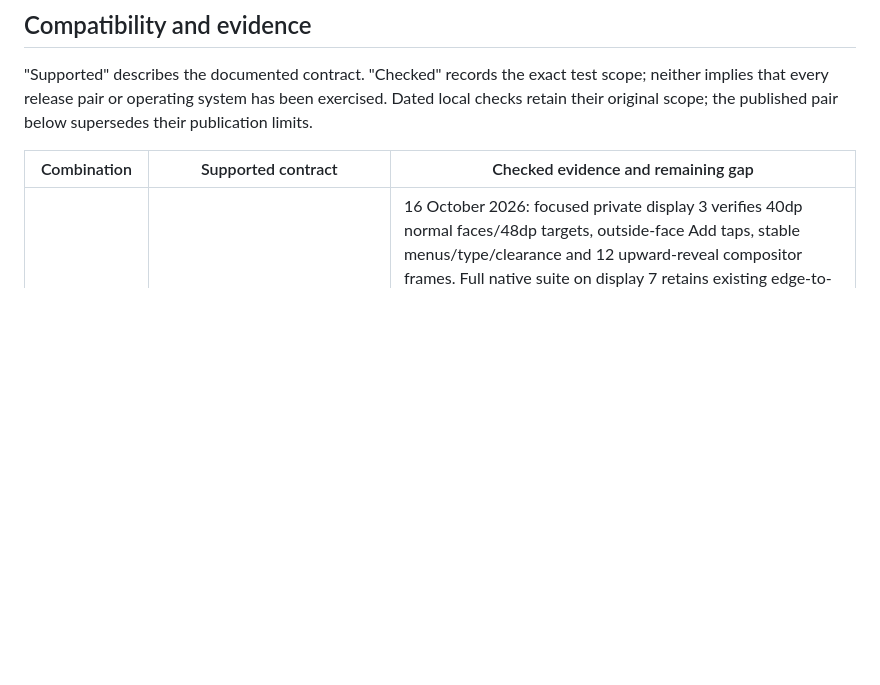
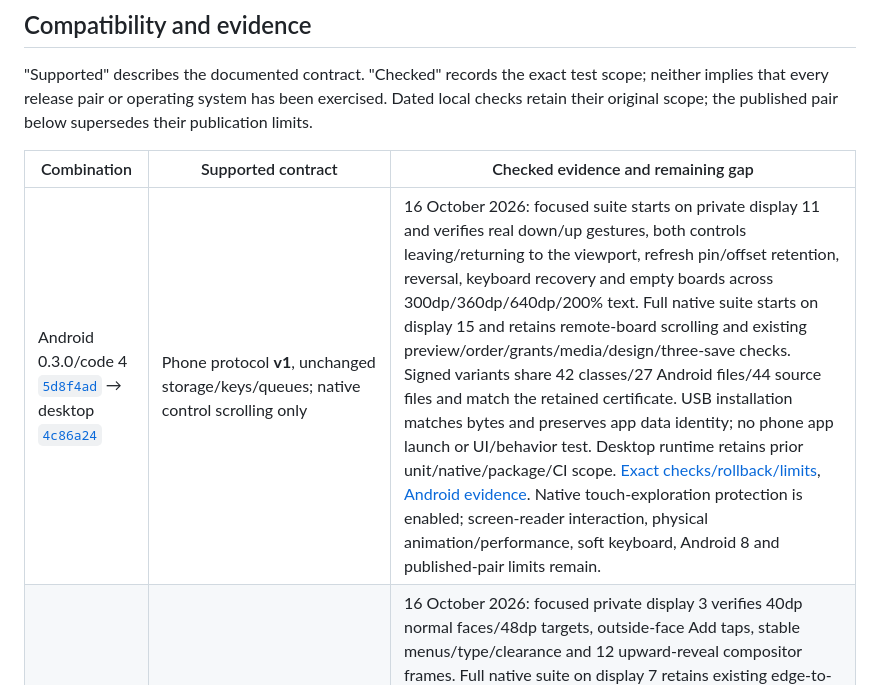
Before and after one commit to chelij/papan, a Markdown page: docs/ecosystem.md, the part around the change. GitHub-like rendering; blank space fills up the shorter version.

Commit message:
Track Android bottom controls hiding on scroll

```diff
--- a/docs/ecosystem.md
+++ b/docs/ecosystem.md
@@ -36,6 +36,7 @@ Protection semantics cross these boundaries: phone transport is HTTP on a truste
 
 | Combination | Supported contract | Checked evidence and remaining gap |
 | --- | --- | --- |
+| Android 0.3.0/code 4 [`5d8f4ad`](https://github.com/chelij/papan-android/commit/5d8f4add89217ea431ceba83897f01dccd70fe06) → desktop [`4c86a24`](https://github.com/chelij/papan/commit/4c86a24f9aa9ed2bb62d04cd875c9cad47bbdbb8) | Phone protocol **v1**, unchanged storage/keys/queues; native control scrolling only | 16 October 2026: focused suite starts on private display 11 and verifies real down/up gestures, both controls leaving/returning to the viewport, refresh pin/offset retention, reversal, keyboard recovery and empty boards across 300dp/360dp/640dp/200% text. Full native suite starts on display 15 and retains remote-board scrolling and existing preview/order/grants/media/design/three-save checks. Signed variants share 42 classes/27 Android files/44 source files and match the retained certificate. USB installation matches bytes and preserves app data identity; no phone app launch or UI/behavior test. Desktop runtime retains prior unit/native/package/CI scope. [Exact checks/rollback/limits](verification.md#android-bottom-controls-on-scroll-16-october-2026), [Android evidence](https://github.com/chelij/papan-android/blob/codex/mobile-papan/docs/verification.md#bottom-controls-on-scroll-16-october-2026). Native touch-exploration protection is enabled; screen-reader interaction, physical animation/performance, soft keyboard, Android 8 and published-pair limits remain. |
 | Android 0.3.0/code 4 [`f1b5866`](https://github.com/chelij/papan-android/commit/f1b586688a808d0220474be2fd3b8d73d5384b6e) → desktop [`4c86a24`](https://github.com/chelij/papan/commit/4c86a24f9aa9ed2bb62d04cd875c9cad47bbdbb8) | Phone protocol **v1**, unchanged storage/keys/queues; compact native controls only | 16 October 2026: focused private display 3 verifies 40dp normal faces/48dp targets, outside-face Add taps, stable menus/type/clearance and 12 upward-reveal compositor frames. Full native suite on display 7 retains existing edge-to-edge/crop/portrait/order/grants/media/design/three-save checks. Signed variants share 41 classes/27 Android files/43 total source files and match the retained certificate. USB installation matches package bytes and preserves app data identity; no phone app launch or UI/behavior test. Desktop runtime retains prior unit/native/package/CI scope. [Exact checks/limits](verification.md#android-compact-bottom-controls-16-october-2026), [Android evidence](https://github.com/chelij/papan-android/blob/codex/mobile-papan/docs/verification.md#compact-bottom-controls-16-october-2026). Physical rendering/performance, TalkBack/soft keyboard, Android 8 and published-pair limits remain. |
 | Android 0.3.0/code 4 [`029c60a`](https://github.com/chelij/papan-android/commit/029c60a630ee2362852b6d98f67677687a386741) → desktop [`4c86a24`](https://github.com/chelij/papan/commit/4c86a24f9aa9ed2bb62d04cd875c9cad47bbdbb8) | Phone protocol **v1**, unchanged storage/keys/queues; full-width mobile preview layout only | 16 October 2026: full native suite on private emulator display 3 measures complete rows at both content edges across phone/tablet/200% text and preview sizes; existing zero-gap/crop/portrait/whole-image/order/grants/media/design/three-save checks pass. Signed variants share 41 classes/27 Android files/43 total source files. USB installation matches package bytes and preserves app data identity; no phone app launch or UI/behavior test. Desktop runtime retains prior unit/native/package/CI scope. [Exact checks/rollback/limits](verification.md#android-edge-to-edge-previews-16-october-2026), [Android evidence](https://github.com/chelij/papan-android/blob/codex/mobile-papan/docs/verification.md#edge-to-edge-previews-16-october-2026). Physical rendering/performance, TalkBack/soft keyboard, Android 8 and published-pair limits remain. |
 | Android 0.3.0/code 4 [`846e10c`](https://github.com/chelij/papan-android/commit/846e10c7ec8e2946374ae519b00234ce75a3c2fd) → desktop [`4c86a24`](https://github.com/chelij/papan/commit/4c86a24f9aa9ed2bb62d04cd875c9cad47bbdbb8) | Phone protocol **v1**, unchanged storage/keys/queues; mobile preview-fit default only | 16 October 2026: full Android 16/API 36 native suite passes on private emulator display 3, including tile coverage, aspect-preserving crop, desktop contain-fit defaults, retained portrait frames, explicit whole-image persistence and existing order/grants/media/design/three-save checks. Signed variants share 41 classes/27 Android files/43 total source files. Finished APK installed through authenticated wireless debugging with matching package read-back and retained app data identity; no phone app launch or UI/behavior test. Desktop runtime is unchanged and retains prior unit/native/package/CI scope. [Exact checks/rollback/limits](verification.md#android-preview-tile-fill-16-october-2026), [Android evidence](https://github.com/chelij/papan-android/blob/codex/mobile-papan/docs/verification.md#preview-tile-fill-16-october-2026). Physical rendering/performance, TalkBack/soft keyboard, Android 8 and published-pair limits remain. |
```
Also changed, not shown: docs/verification.md (+8 -0 lines).
